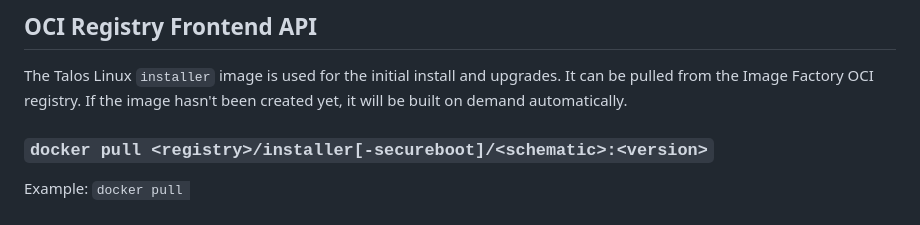
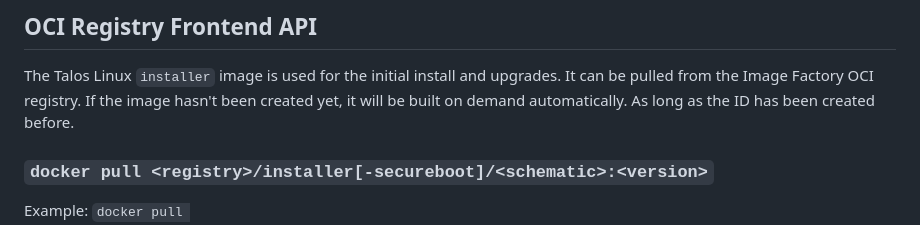
Before and after one commit to siderolabs/image-factory, a Markdown page: README.md, the part around the change. GitHub-like rendering.

```diff
--- a/README.md
+++ b/README.md
@@ -145,7 +145,7 @@ boot
 
 The Talos Linux `installer` image is used for the initial install and upgrades.
 It can be pulled from the Image Factory OCI registry.
-If the image hasn't been created yet, it will be built on demand automatically.
+If the image hasn't been created yet, it will be built on demand automatically. As long as the ID has been created before.
 
 ### `docker pull <registry>/installer[-secureboot]/<schematic>:<version>`
 
```
